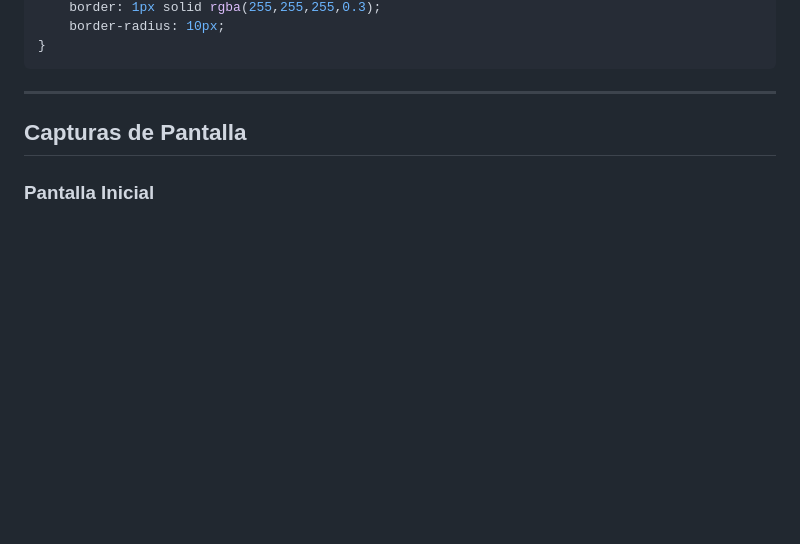
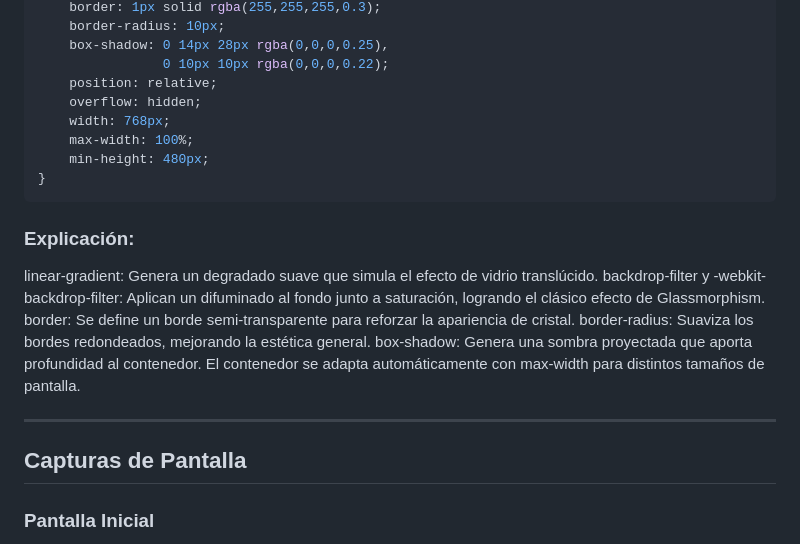
Before and after one commit to AlaryGuzman/Login, a Markdown page: README.md, the part around one of its changes. Rendered like a GitHub page; blank space fills up the shorter version.

````diff
--- a/README.md
+++ b/README.md
@@ -92,7 +116,21 @@ Ejemplo:
     border: 1px solid rgba(255,255,255,0.3);
     border-radius: 10px;
+    box-shadow: 0 14px 28px rgba(0,0,0,0.25),
+                0 10px 10px rgba(0,0,0,0.22);
+    position: relative;
+    overflow: hidden;
+    width: 768px;
+    max-width: 100%;
+    min-height: 480px;
 }
 ```
+### Explicación:
+linear-gradient: Genera un degradado suave que simula el efecto de vidrio translúcido.
+backdrop-filter y -webkit-backdrop-filter: Aplican un difuminado al fondo junto a saturación, logrando el clásico efecto de Glassmorphism.
+border: Se define un borde semi-transparente para reforzar la apariencia de cristal.
+border-radius: Suaviza los bordes redondeados, mejorando la estética general.
+box-shadow: Genera una sombra proyectada que aporta profundidad al contenedor.
+El contenedor se adapta automáticamente con max-width para distintos tamaños de pantalla.
 
 ---
 
````
Also changed, not shown: other parts of README.md (+35 -11 lines).
